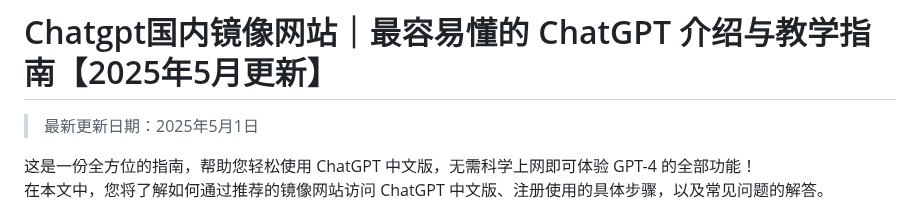
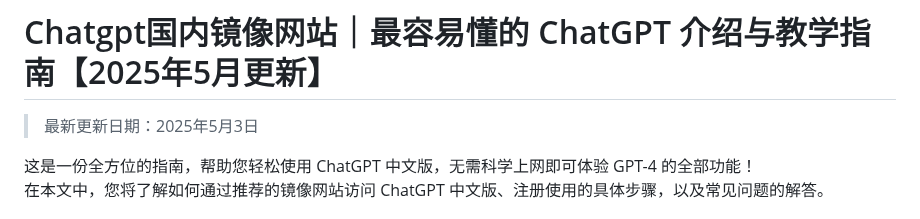
Before and after one commit to Cailailai/Chatgpt-online, a Markdown page: README.md, the part around the change. Rendered like a GitHub page.

```diff
--- a/README.md
+++ b/README.md
@@ -1,6 +1,6 @@
 # Chatgpt国内镜像网站｜最容易懂的 ChatGPT 介绍与教学指南【2025年5月更新】
 
-> 最新更新日期：2025年5月1日
+> 最新更新日期：2025年5月3日
 
 这是一份全方位的指南，帮助您轻松使用 ChatGPT 中文版，无需科学上网即可体验 GPT-4 的全部功能！
 在本文中，您将了解如何通过推荐的镜像网站访问 ChatGPT 中文版、注册使用的具体步骤，以及常见问题的解答。
```
